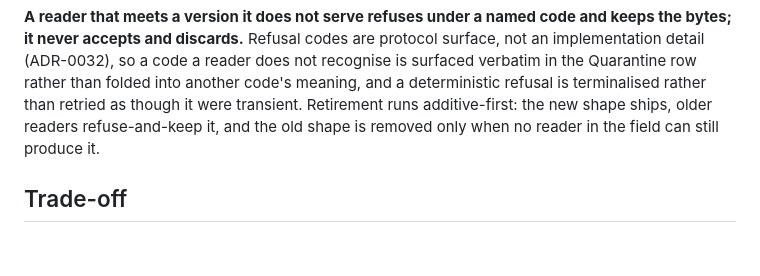
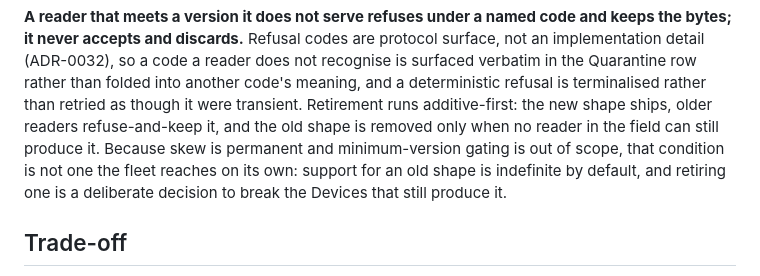
Before and after one commit to TMaYaD/Jeeves, a Markdown page: docs/adr/0039-contract-versioning-at-two-layers-with-in-code-skew-tolerance.md, the part around the change. Rendered like a GitHub page; blank space fills up the shorter version.

```diff
--- a/docs/adr/0039-contract-versioning-at-two-layers-with-in-code-skew-tolerance.md
+++ b/docs/adr/0039-contract-versioning-at-two-layers-with-in-code-skew-tolerance.md
@@ -72,7 +72,11 @@ recognise is surfaced verbatim in the Quarantine row rather than folded into
 another code's meaning, and a deterministic refusal is terminalised rather than
 retried as though it were transient. Retirement runs additive-first: the new
 shape ships, older readers refuse-and-keep it, and the old shape is removed only
-when no reader in the field can still produce it.
+when no reader in the field can still produce it. Because skew is permanent and
+minimum-version gating is out of scope, that condition is not one the fleet
+reaches on its own: support for an old shape is indefinite by default, and
+retiring one is a deliberate decision to break the Devices that still produce
+it.
 
 ## Trade-off
 
```
Also changed, not shown: docs/adr/0040-local-durability-is-independent-of-sync.md (+12 -7 lines).
